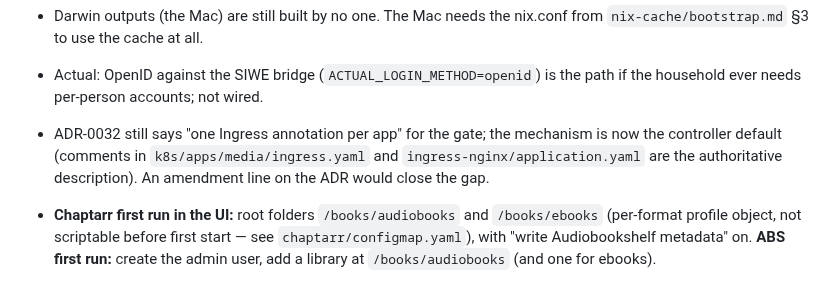
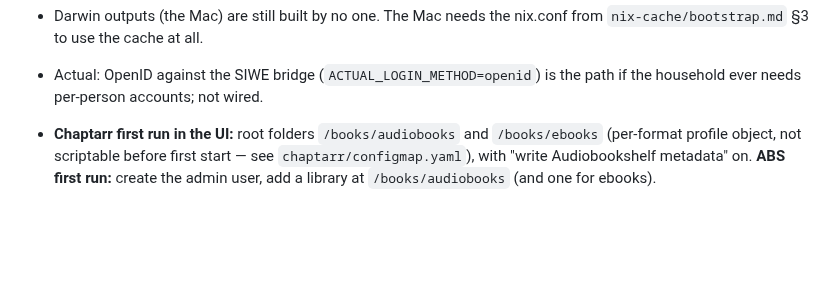
Before and after one commit to marnyg/talos-config, a Markdown page: docs/day-to-day/handoff.md, the part around the change. GitHub-like rendering; blank space fills up the shorter version.

Commit message:
handoff: ADR-0032 amendment thread resolved

```diff
--- a/docs/day-to-day/handoff.md
+++ b/docs/day-to-day/handoff.md
@@ -47,11 +47,6 @@ gate became ingress-nginx's `global-auth-url` (opt out with
 - Actual: OpenID against the SIWE bridge (`ACTUAL_LOGIN_METHOD=openid`)
   is the path if the household ever needs per-person accounts; not
   wired.
-- ADR-0032 still says "one Ingress annotation per app" for the gate;
-  the mechanism is now the controller default (comments in
-  `k8s/apps/media/ingress.yaml` and `ingress-nginx/application.yaml`
-  are the authoritative description). An amendment line on the ADR
-  would close the gap.
 
 - **Chaptarr first run in the UI:** root folders `/books/audiobooks`
   and `/books/ebooks` (per-format profile object, not scriptable before
```
